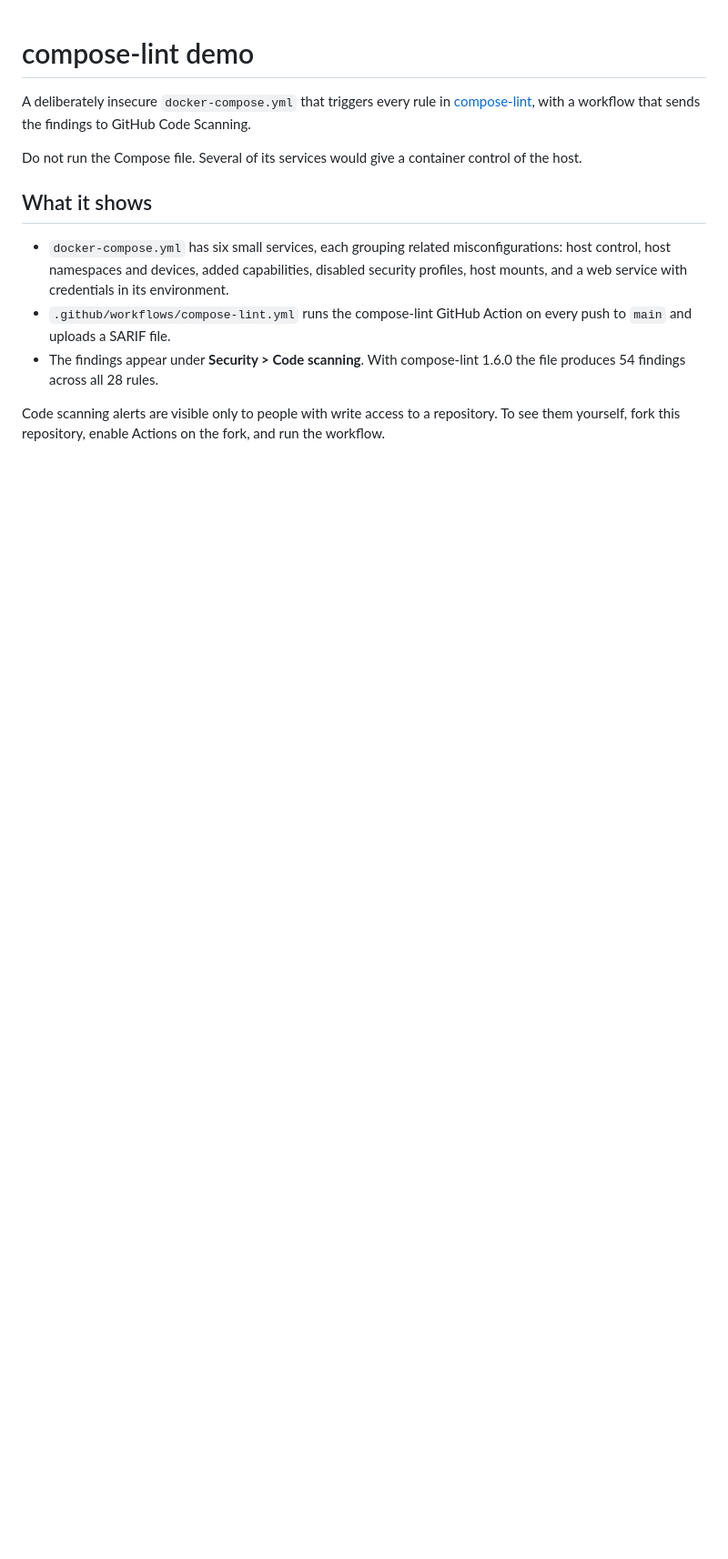
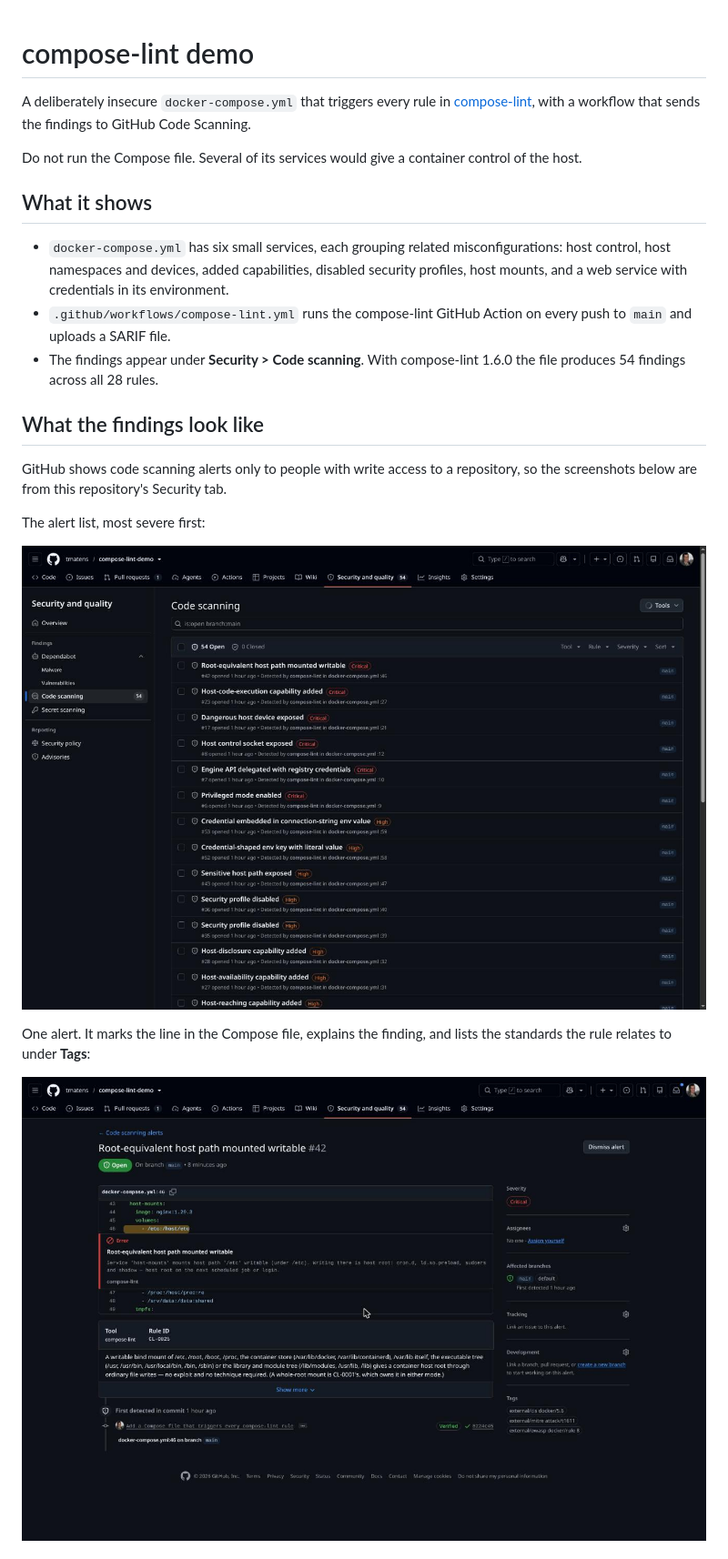
Before and after one commit to tmatens/compose-lint-demo, a Markdown page: README.md, the part around one of its changes. Shown at 91% size. GitHub-like rendering; pictures changed too: docs/alert-detail.jpg (added), docs/alert-list.jpg (added); blank space fills up the shorter version.

```diff
--- a/README.md
+++ b/README.md
@@ -18,6 +18,17 @@ control of the host.
 - The findings appear under **Security > Code scanning**. With compose-lint
   1.6.0 the file produces 54 findings across all 28 rules.
 
-Code scanning alerts are visible only to people with write access to a
-repository. To see them yourself, fork this repository, enable Actions on the
-fork, and run the workflow.
+## What the findings look like
+
+GitHub shows code scanning alerts only to people with write access to a
+repository, so the screenshots below are from this repository's Security tab.
+
+The alert list, most severe first:
+
+![The code scanning alert list, showing 54 open compose-lint alerts sorted by severity](docs/alert-list.jpg)
+
+One alert. It marks the line in the Compose file, explains the finding, and
+lists the standards the rule relates to under **Tags**:
+
+![A single alert for a writable /etc mount, with its severity, the affected line and three standards tags](docs/alert-detail.jpg)
+
```
Also changed, not shown: other parts of README.md (+32 -0 lines), docs/tag-filter.jpg (added).
